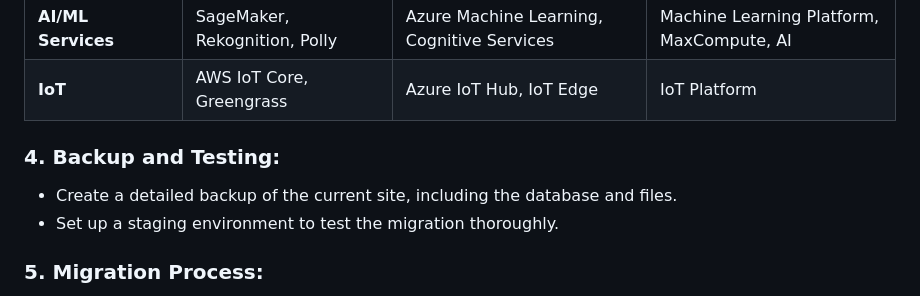
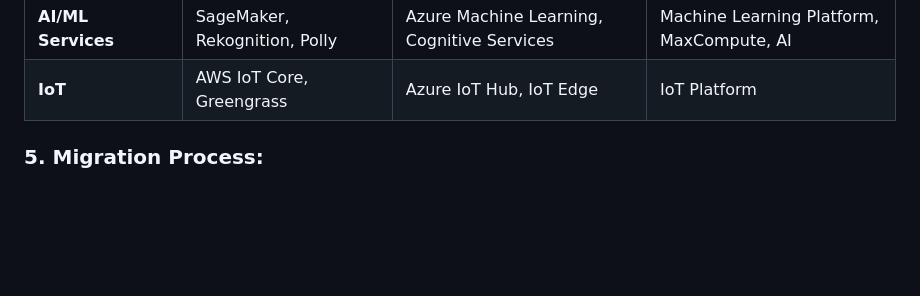
Before and after one commit to Campus-Castolo/m158, a Markdown page: projectdocumentation/project-steps.md, the part around the change. Rendered like a GitHub page; blank space fills up the shorter version.

Commit message:
uptd. prj.stps

```diff
--- a/projectdocumentation/project-steps.md
+++ b/projectdocumentation/project-steps.md
@@ -60,11 +60,6 @@ For this step it is crucial to weigh each aspects against eachother. For example
 | **AI/ML Services**   | SageMaker, Rekognition, Polly      | Azure Machine Learning, Cognitive Services | Machine Learning Platform, MaxCompute, AI |
 | **IoT**              | AWS IoT Core, Greengrass           | Azure IoT Hub, IoT Edge                    | IoT Platform                              |
 
-
-### 4. Backup and Testing:
-- Create a detailed backup of the current site, including the database and files.
-- Set up a staging environment to test the migration thoroughly.
-
 ### 5. Migration Process:
 - Document step-by-step procedures for migrating the database, themes, plugins, and media files.
 - Address potential issues and create contingency plans.
```
